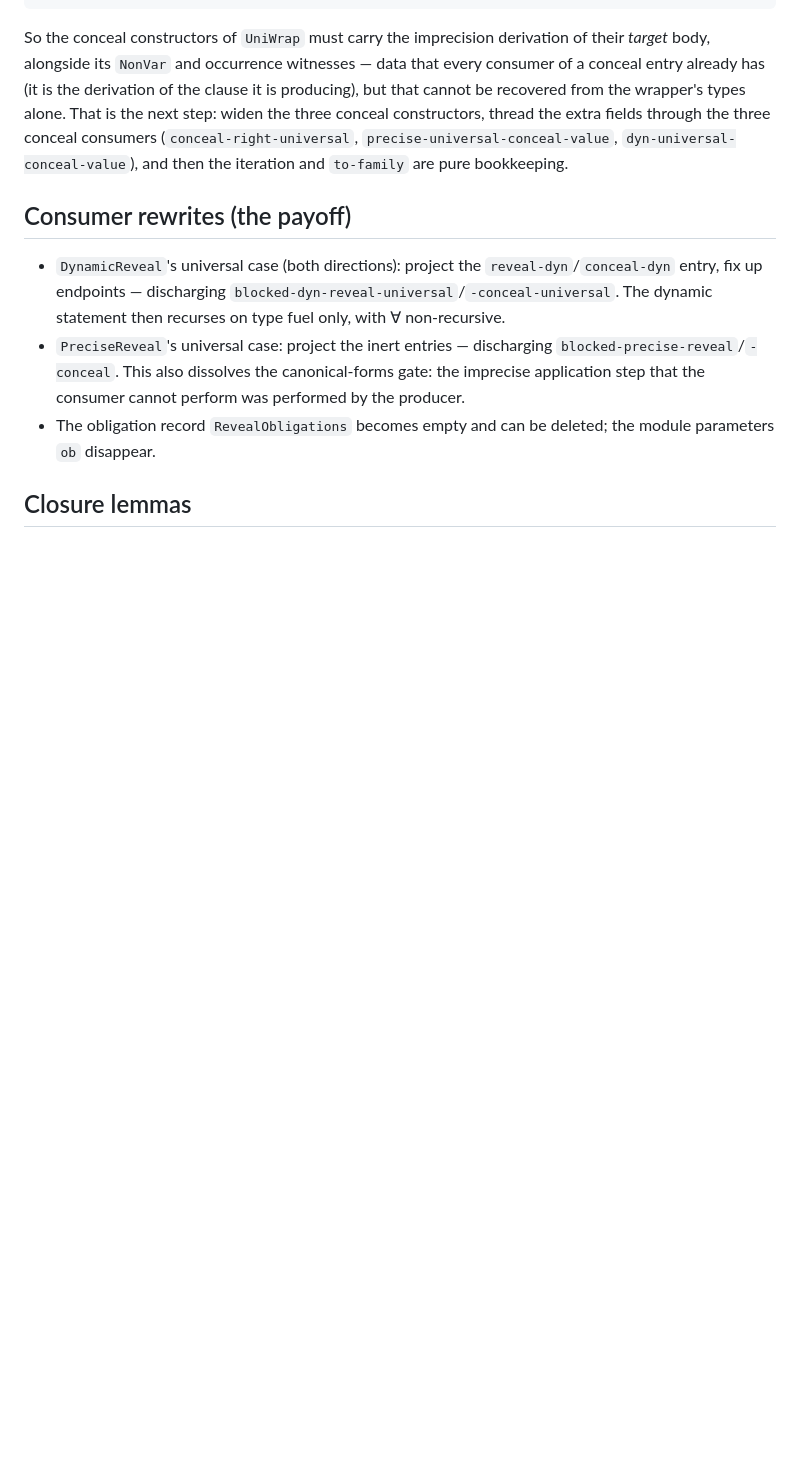
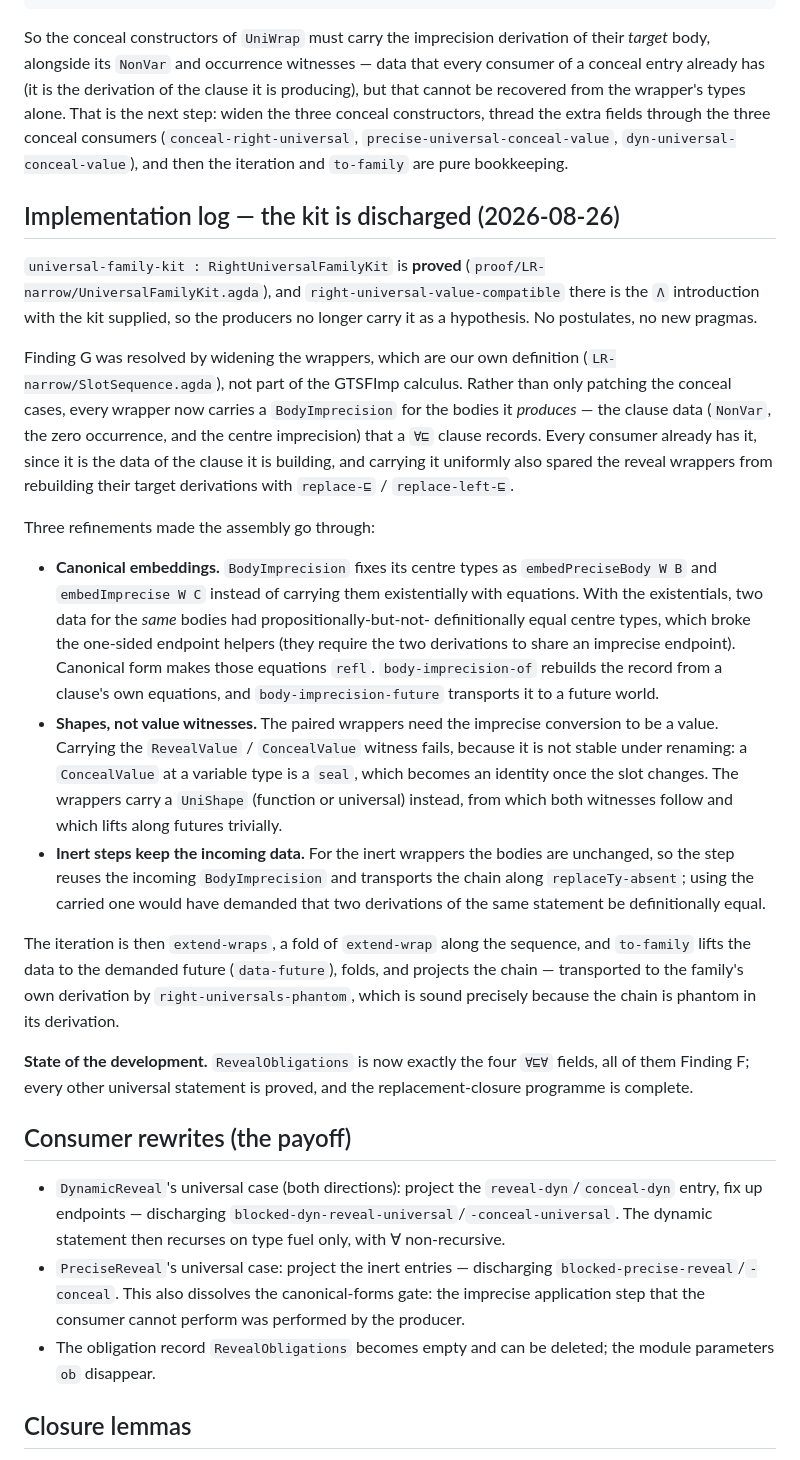
Before and after one commit to jsiek/AI-for-pl, a Markdown page: GTSFImp-Interpreter/REPLACEMENT-CLOSURE-DESIGN.md, the part around the change. GitHub-like rendering; blank space fills up the shorter version.

Commit message:
Record the discharged replacement-closure kit

```diff
--- a/GTSFImp-Interpreter/REPLACEMENT-CLOSURE-DESIGN.md
+++ b/GTSFImp-Interpreter/REPLACEMENT-CLOSURE-DESIGN.md
@@ -661,6 +661,60 @@ fields through the three conceal consumers (`conceal-right-universal`,
 `precise-universal-conceal-value`, `dyn-universal-conceal-value`),
 and then the iteration and `to-family` are pure bookkeeping.
 
+## Implementation log — the kit is discharged (2026-08-26)
+
+`universal-family-kit : RightUniversalFamilyKit` is **proved**
+(`proof/LR-narrow/UniversalFamilyKit.agda`), and
+`right-universal-value-compatible` there is the `Λ` introduction with
+the kit supplied, so the producers no longer carry it as a
+hypothesis.  No postulates, no new pragmas.
+
+Finding G was resolved by widening the wrappers, which are our own
+definition (`LR-narrow/SlotSequence.agda`), not part of the GTSFImp
+calculus.  Rather than only patching the conceal cases, every wrapper
+now carries a `BodyImprecision` for the bodies it *produces* — the
+clause data (`NonVar`, the zero occurrence, and the centre
+imprecision) that a `∀⊑` clause records.  Every consumer already has
+it, since it is the data of the clause it is building, and carrying
+it uniformly also spared the reveal wrappers from rebuilding their
+target derivations with `replace-⊑` / `replace-left-⊑`.
+
+Three refinements made the assembly go through:
+
+* **Canonical embeddings.**  `BodyImprecision` fixes its centre types
+  as `embedPreciseBody W B` and `embedImprecise W C` instead of
+  carrying them existentially with equations.  With the existentials,
+  two data for the *same* bodies had propositionally-but-not-
+  definitionally equal centre types, which broke the one-sided
+  endpoint helpers (they require the two derivations to share an
+  imprecise endpoint).  Canonical form makes those equations `refl`.
+  `body-imprecision-of` rebuilds the record from a clause's own
+  equations, and `body-imprecision-future` transports it to a future
+  world.
+* **Shapes, not value witnesses.**  The paired wrappers need the
+  imprecise conversion to be a value.  Carrying the `RevealValue` /
+  `ConcealValue` witness fails, because it is not stable under
+  renaming: a `ConcealValue` at a variable type is a `seal`, which
+  becomes an identity once the slot changes.  The wrappers carry a
+  `UniShape` (function or universal) instead, from which both
+  witnesses follow and which lifts along futures trivially.
+* **Inert steps keep the incoming data.**  For the inert wrappers the
+  bodies are unchanged, so the step reuses the incoming
+  `BodyImprecision` and transports the chain along
+  `replaceTy-absent`; using the carried one would have demanded that
+  two derivations of the same statement be definitionally equal.
+
+The iteration is then `extend-wraps`, a fold of `extend-wrap` along
+the sequence, and `to-family` lifts the data to the demanded future
+(`data-future`), folds, and projects the chain — transported to the
+family's own derivation by `right-universals-phantom`, which is
+sound precisely because the chain is phantom in its derivation.
+
+**State of the development.**  `RevealObligations` is now exactly the
+four `∀⊑∀` fields, all of them Finding F; every other universal
+statement is proved, and the replacement-closure programme is
+complete.
+
 ## Consumer rewrites (the payoff)
 
 * `DynamicReveal`'s universal case (both directions): project the
```
Also changed, not shown: GTSFImp-Interpreter/FUNDAMENTAL-PROPERTY-PLAN.md (+6 -2 lines).
